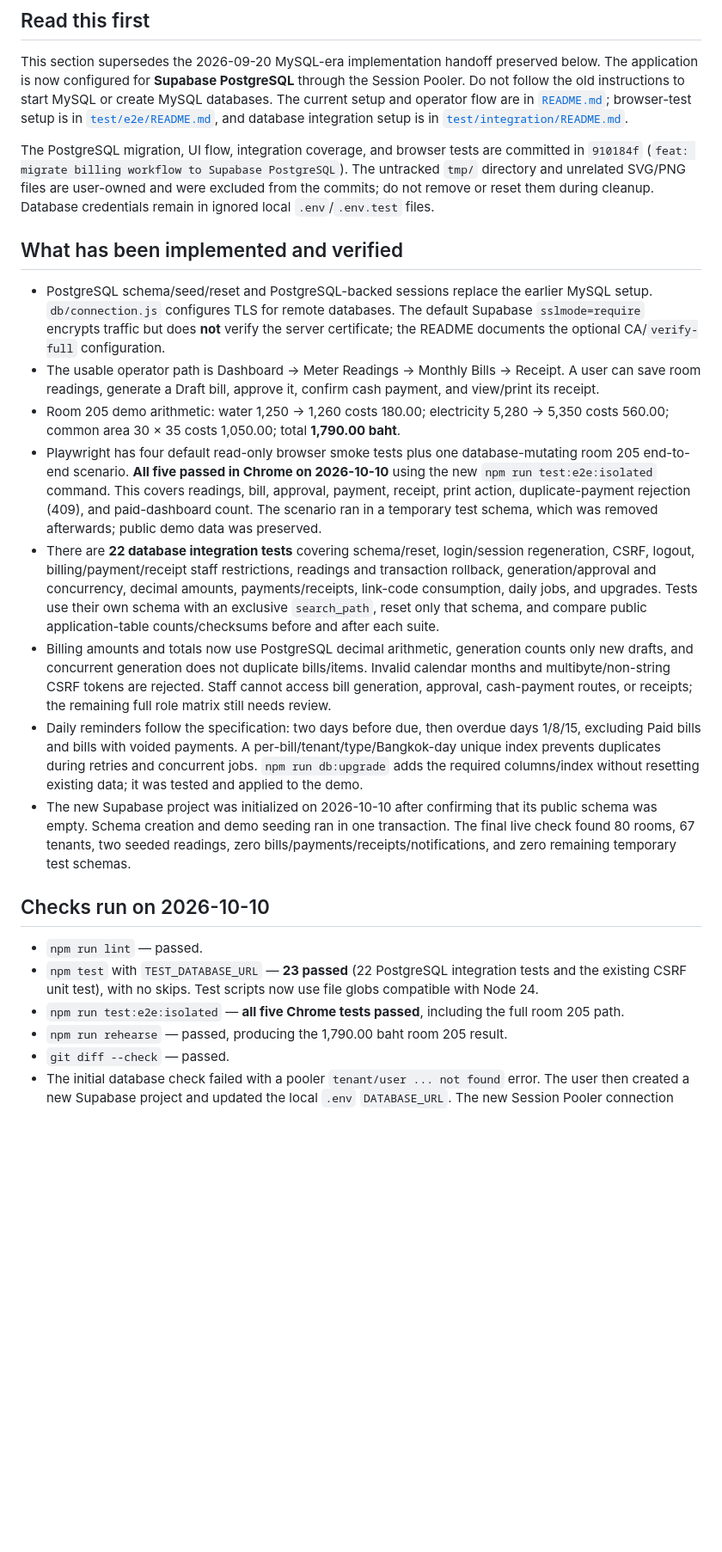
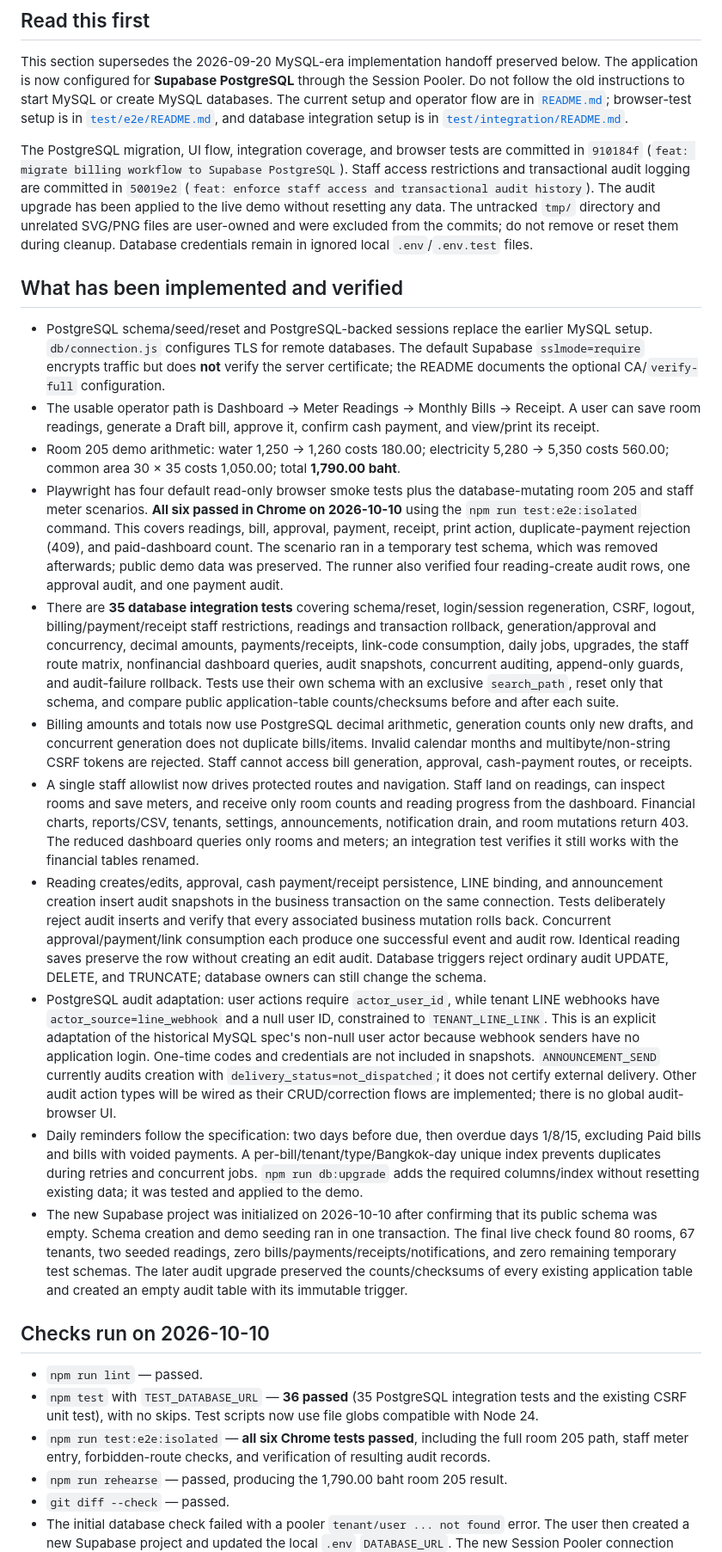
Before and after one commit to greentea01x/utility-hub, a Markdown page: docs/_work/HANDOFF.md, the part around one of its changes. Shown at 86% size. Rendered like a GitHub page; blank space fills up the shorter version.

Commit message:
docs: record completed staff access and audit milestone

```diff
--- a/docs/_work/HANDOFF.md
+++ b/docs/_work/HANDOFF.md
@@ -12,7 +12,10 @@ are in [`README.md`](../../README.md); browser-test setup is in
 [`test/integration/README.md`](../../test/integration/README.md).
 
 The PostgreSQL migration, UI flow, integration coverage, and browser tests are committed in
-`910184f` (`feat: migrate billing workflow to Supabase PostgreSQL`). The untracked `tmp/` directory
+`910184f` (`feat: migrate billing workflow to Supabase PostgreSQL`). Staff access restrictions and
+transactional audit logging are committed in `50019e2` (`feat: enforce staff access and transactional
+audit history`). The audit upgrade has been applied to the live demo without resetting any data.
+The untracked `tmp/` directory
 and unrelated SVG/PNG files are user-owned and were excluded from the commits; do not remove or
 reset them during cleanup. Database credentials remain in ignored local `.env`/`.env.test` files.
 
@@ -26,20 +29,41 @@ reset them during cleanup. Database credentials remain in ignored local `.env`/`
   room readings, generate a Draft bill, approve it, confirm cash payment, and view/print its receipt.
 - Room 205 demo arithmetic: water 1,250 → 1,260 costs 180.00; electricity 5,280 → 5,350 costs
   560.00; common area 30 × 35 costs 1,050.00; total **1,790.00 baht**.
-- Playwright has four default read-only browser smoke tests plus one database-mutating room 205
-  end-to-end scenario. **All five passed in Chrome on 2026-10-10** using the new
+- Playwright has four default read-only browser smoke tests plus the database-mutating room 205
+  and staff meter scenarios. **All six passed in Chrome on 2026-10-10** using the
   `npm run test:e2e:isolated` command. This covers readings, bill, approval, payment, receipt,
   print action, duplicate-payment rejection (409), and paid-dashboard count. The scenario ran in a
-  temporary test schema, which was removed afterwards; public demo data was preserved.
-- There are **22 database integration tests** covering schema/reset, login/session regeneration,
+  temporary test schema, which was removed afterwards; public demo data was preserved. The runner
+  also verified four reading-create audit rows, one approval audit, and one payment audit.
+- There are **35 database integration tests** covering schema/reset, login/session regeneration,
   CSRF, logout, billing/payment/receipt staff restrictions, readings and transaction rollback,
   generation/approval and concurrency, decimal amounts, payments/receipts, link-code consumption,
-  daily jobs, and upgrades. Tests use their own schema with an exclusive `search_path`, reset only
+  daily jobs, upgrades, the staff route matrix, nonfinancial dashboard queries, audit snapshots,
+  concurrent auditing, append-only guards, and audit-failure rollback. Tests use their own schema
+  with an exclusive `search_path`, reset only
   that schema, and compare public application-table counts/checksums before and after each suite.
 - Billing amounts and totals now use PostgreSQL decimal arithmetic, generation counts only new
   drafts, and concurrent generation does not duplicate bills/items. Invalid calendar months and
   multibyte/non-string CSRF tokens are rejected. Staff cannot access bill generation, approval,
-  cash-payment routes, or receipts; the remaining full role matrix still needs review.
+  cash-payment routes, or receipts.
+- A single staff allowlist now drives protected routes and navigation. Staff land on readings,
+  can inspect rooms and save meters, and receive only room counts and reading progress from the
+  dashboard. Financial charts, reports/CSV, tenants, settings, announcements, notification drain,
+  and room mutations return 403. The reduced dashboard queries only rooms and meters; an
+  integration test verifies it still works with the financial tables renamed.
+- Reading creates/edits, approval, cash payment/receipt persistence, LINE binding, and announcement
+  creation insert audit snapshots in the business transaction on the same connection. Tests
+  deliberately reject audit inserts and verify that every associated business mutation rolls back.
+  Concurrent approval/payment/link consumption each produce one successful event and audit row.
+  Identical reading saves preserve the row without creating an edit audit. Database triggers
+  reject ordinary audit UPDATE, DELETE, and TRUNCATE; database owners can still change the schema.
+- PostgreSQL audit adaptation: user actions require `actor_user_id`, while tenant LINE webhooks
+  have `actor_source=line_webhook` and a null user ID, constrained to `TENANT_LINE_LINK`. This is
+  an explicit adaptation of the historical MySQL spec's non-null user actor because webhook
+  senders have no application login. One-time codes and credentials are not included in snapshots.
+  `ANNOUNCEMENT_SEND` currently audits creation with `delivery_status=not_dispatched`; it does not
+  certify external delivery. Other audit action types will be wired as their CRUD/correction flows
+  are implemented; there is no global audit-browser UI.
 - Daily reminders follow the specification: two days before due, then overdue days 1/8/15,
   excluding Paid bills and bills with voided payments. A per-bill/tenant/type/Bangkok-day unique
   index prevents duplicates during retries and concurrent jobs. `npm run db:upgrade` adds the
@@ -47,14 +71,16 @@ reset them during cleanup. Database credentials remain in ignored local `.env`/`
 - The new Supabase project was initialized on 2026-10-10 after confirming that its public schema
   was empty. Schema creation and demo seeding ran in one transaction. The final live check found
   80 rooms, 67 tenants, two seeded readings, zero bills/payments/receipts/notifications, and zero
-  remaining temporary test schemas.
+  remaining temporary test schemas. The later audit upgrade preserved the counts/checksums of
+  every existing application table and created an empty audit table with its immutable trigger.
 
 ## Checks run on 2026-10-10
 
 - `npm run lint` — passed.
-- `npm test` with `TEST_DATABASE_URL` — **23 passed** (22 PostgreSQL integration tests and the
+- `npm test` with `TEST_DATABASE_URL` — **36 passed** (35 PostgreSQL integration tests and the
   existing CSRF unit test), with no skips. Test scripts now use file globs compatible with Node 24.
-- `npm run test:e2e:isolated` — **all five Chrome tests passed**, including the full room 205 path.
+- `npm run test:e2e:isolated` — **all six Chrome tests passed**, including the full room 205 path,
+  staff meter entry, forbidden-route checks, and verification of resulting audit records.
 - `npm run rehearse` — passed, producing the 1,790.00 baht room 205 result.
 - `git diff --check` — passed.
 - The initial database check failed with a pooler `tenant/user ... not found` error. The user then
```
Also changed, not shown: other parts of docs/_work/HANDOFF.md (+13 -7 lines).
